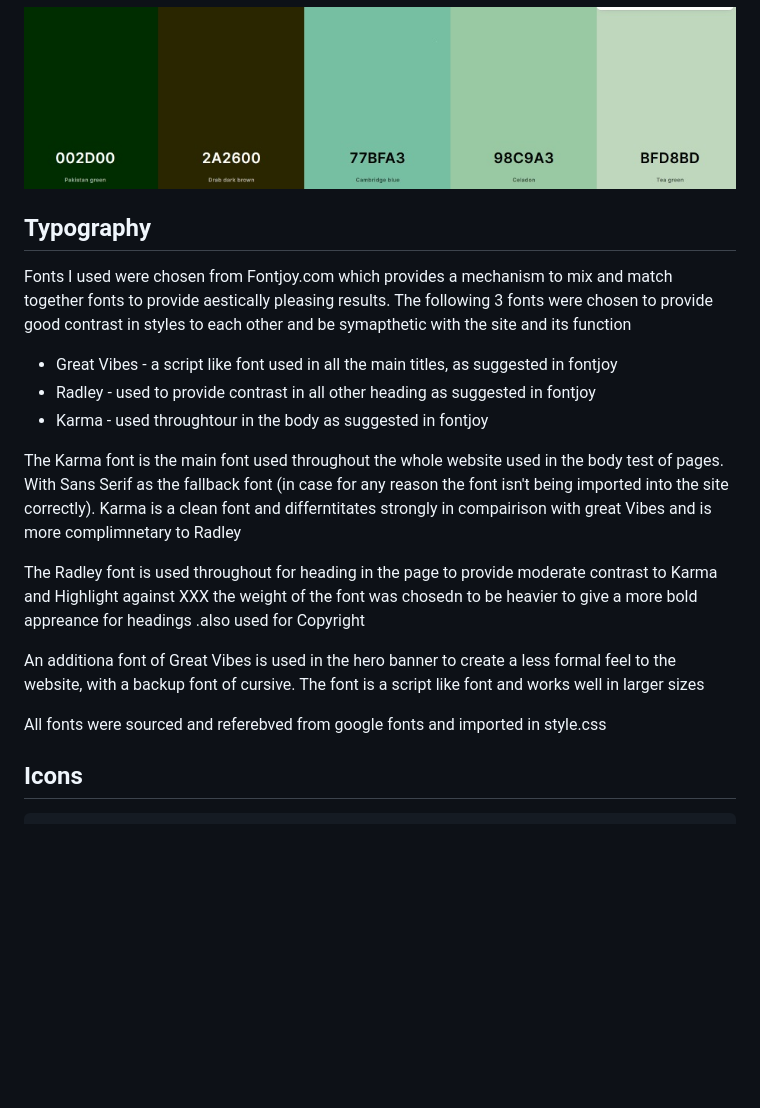
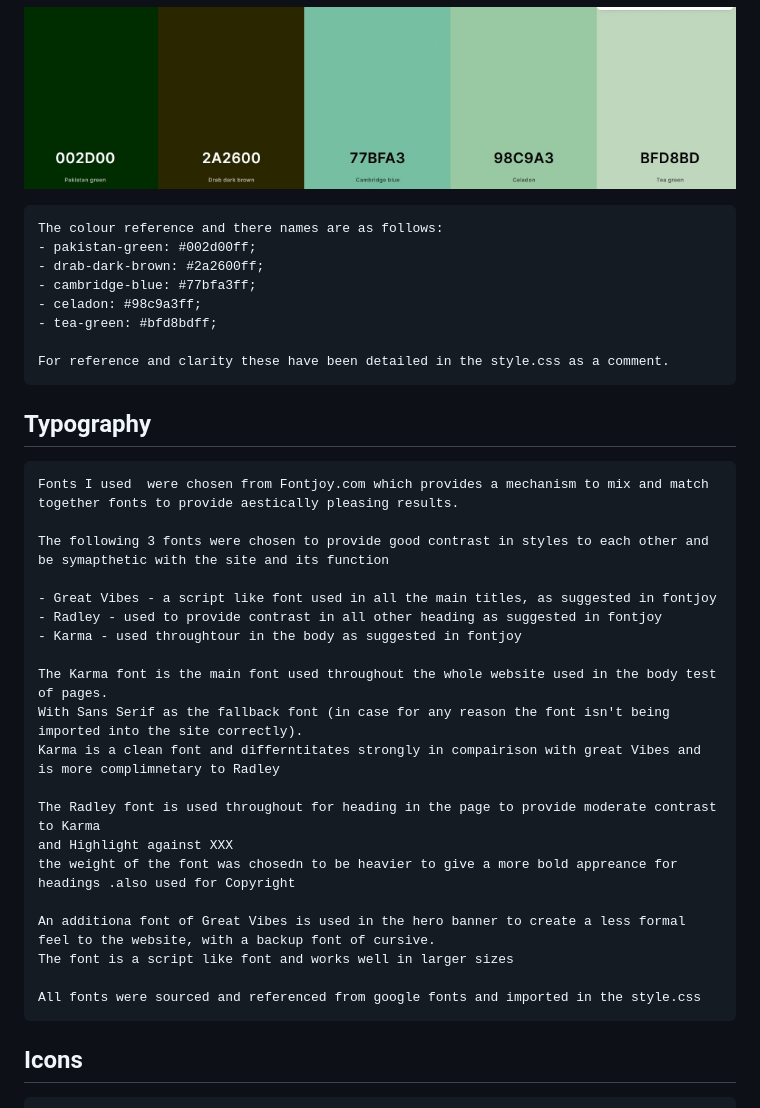
Before and after one commit to Coelecanth/Project1-final, a Markdown page: ReadMe.md, the part around one of its changes. Drawn GitHub-style; blank space fills up the shorter version.

```diff
--- a/ReadMe.md
+++ b/ReadMe.md
@@ -152,27 +161,37 @@
 
 ![Colour Pallete for fly fishing lodge](/assets/readme-img/colour-pal.jpg?raw=true "Colour palette")
 
+    The colour reference and there names are as follows:
+    - pakistan-green: #002d00ff;
+    - drab-dark-brown: #2a2600ff;
+    - cambridge-blue: #77bfa3ff;
+    - celadon: #98c9a3ff;
+    - tea-green: #bfd8bdff;
+
+    For reference and clarity these have been detailed in the style.css as a comment.
+
 
 ## Typography
-Fonts I used  were chosen from Fontjoy.com which provides a mechanism to mix and match together fonts to provide aestically pleasing results.
-The following 3 fonts were chosen to provide good contrast in styles to each other and be symapthetic with the site and its function
+    Fonts I used  were chosen from Fontjoy.com which provides a mechanism to mix and match together fonts to provide aestically pleasing results.
 
-- Great Vibes - a script like font used in all the main titles, as suggested in fontjoy
-- Radley - used to provide contrast in all other heading as suggested in fontjoy
-- Karma - used throughtour in the body as suggested in fontjoy
+    The following 3 fonts were chosen to provide good contrast in styles to each other and be symapthetic with the site and its function
 
-The Karma font is the main font used throughout the whole website used in the body test of pages.
-With Sans Serif as the fallback font (in case for any reason the font isn't being imported into the site correctly).
-Karma is a clean font and differntitates strongly in compairison with great Vibes and is more complimnetary to Radley
+    - Great Vibes - a script like font used in all the main titles, as suggested in fontjoy
+    - Radley - used to provide contrast in all other heading as suggested in fontjoy
+    - Karma - used throughtour in the body as suggested in fontjoy
 
-The Radley font is used throughout for heading in the page to provide moderate contrast to Karma
- and Highlight against XXX
-the weight of the font was chosedn to be heavier to give a more bold appreance for headings .also used for Copyright
+    The Karma font is the main font used throughout the whole website used in the body test of pages.
+    With Sans Serif as the fallback font (in case for any reason the font isn't being imported into the site correctly).
+    Karma is a clean font and differntitates strongly in compairison with great Vibes and is more complimnetary to Radley
 
-An additiona font of Great Vibes is used in the hero banner to create a less formal feel to the website, with a backup font of cursive.
-The font is a script like font and works well in larger sizes
+    The Radley font is used throughout for heading in the page to provide moderate contrast to Karma
+    and Highlight against XXX
+    the weight of the font was chosedn to be heavier to give a more bold appreance for headings .also used for Copyright
 
-All fonts were sourced and referebved from google fonts and imported in style.css
+    An additiona font of Great Vibes is used in the hero banner to create a less formal feel to the website, with a backup font of cursive.
+    The font is a script like font and works well in larger sizes
+
+    All fonts were sourced and referenced from google fonts and imported in the style.css
 
 ## Icons
 
```
Also changed, not shown: other parts of ReadMe.md (+46 -38 lines), assets/readme-img/wirfr1-small.png (added), 4 other files.
